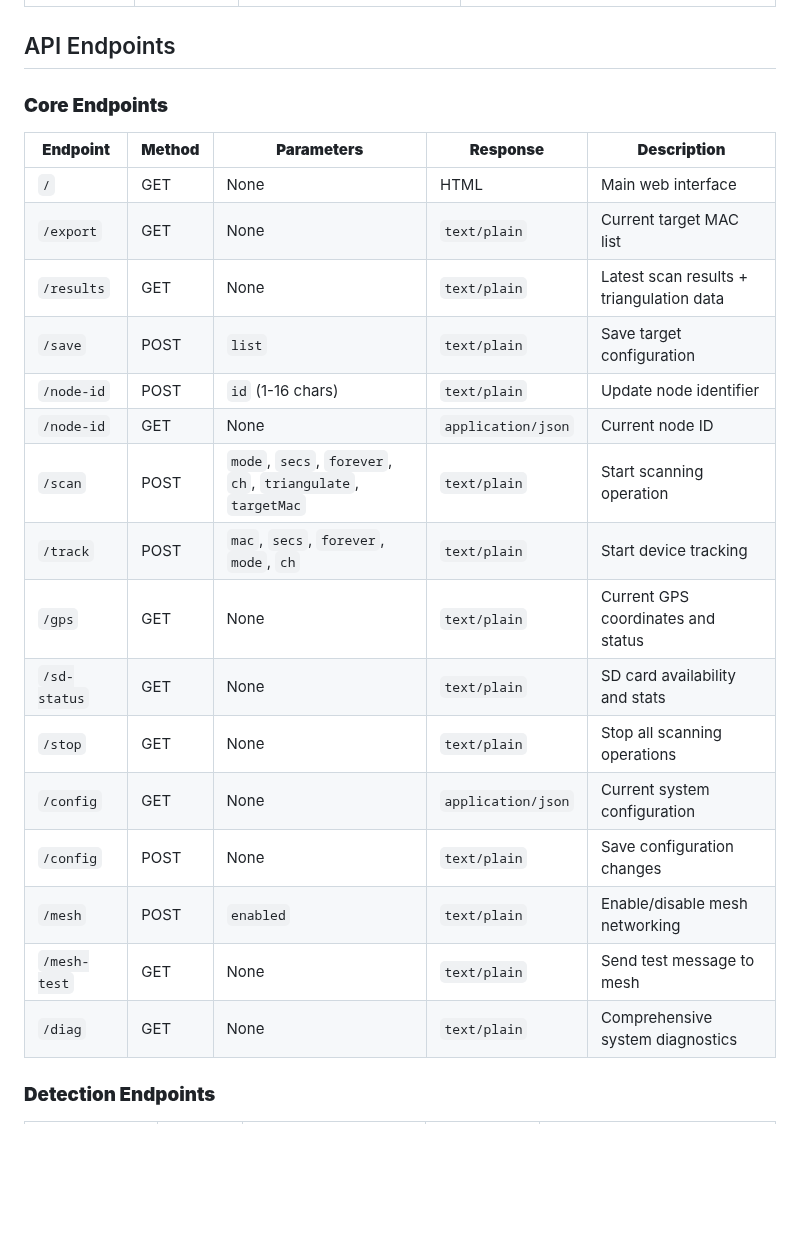
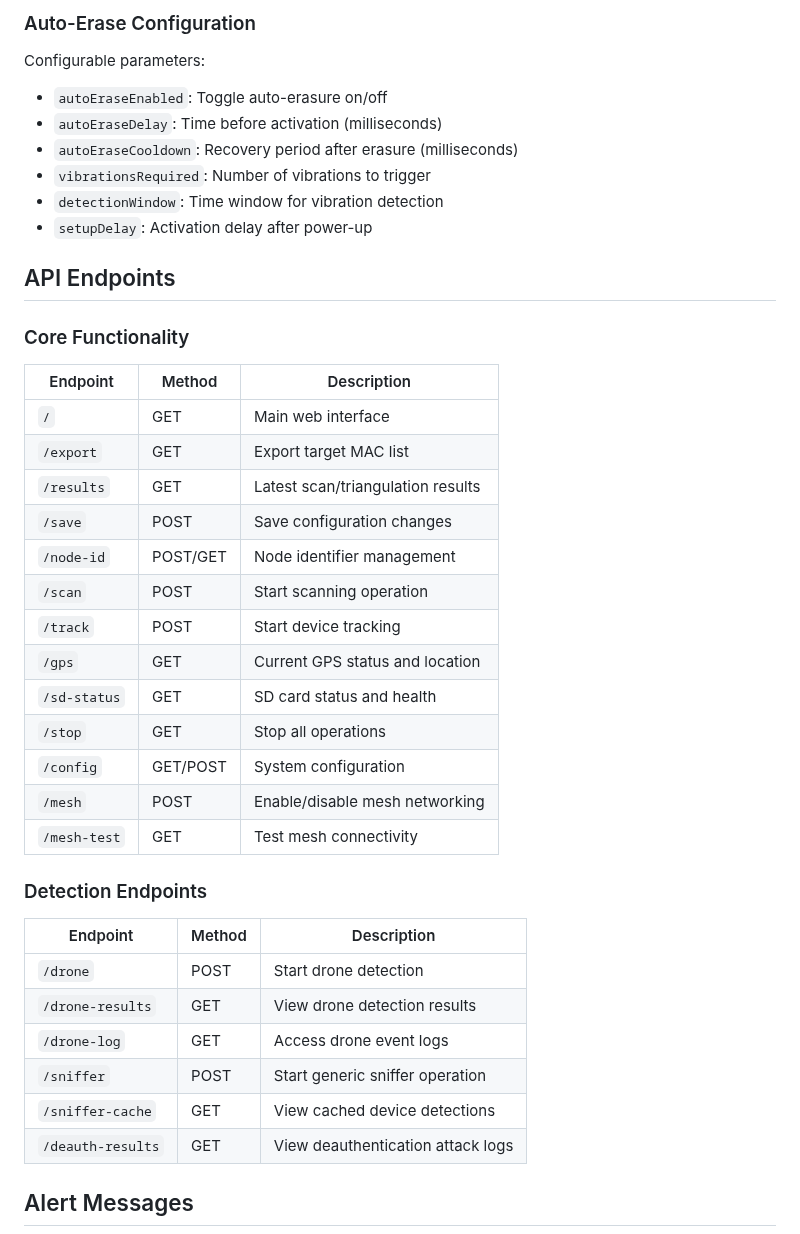
Before and after one commit to lukeswitz/AntiHunter, a Markdown page: README.md, the part around one of its changes. Rendered like a GitHub page; blank space fills up the shorter version.

```diff
--- a/README.md
+++ b/README.md
@@ -423,26 +422,40 @@ AntiHunter integrates with Meshtastic LoRa mesh networks via UART serial communi
+### Auto-Erase Configuration
+Configurable parameters:
+- `autoEraseEnabled`: Toggle auto-erasure on/off
+- `autoEraseDelay`: Time before activation (milliseconds)
+- `autoEraseCooldown`: Recovery period after erasure (milliseconds)
+- `vibrationsRequired`: Number of vibrations to trigger
+- `detectionWindow`: Time window for vibration detection
+- `setupDelay`: Activation delay after power-up
 
 ## API Endpoints
 
-### **Core Endpoints**
+### Core Functionality
+| Endpoint | Method | Description |
+|----------|--------|-------------|
+| `/` | GET | Main web interface |
+| `/export` | GET | Export target MAC list |
+| `/results` | GET | Latest scan/triangulation results |
+| `/save` | POST | Save configuration changes |
+| `/node-id` | POST/GET | Node identifier management |
+| `/scan` | POST | Start scanning operation |
+| `/track` | POST | Start device tracking |
+| `/gps` | GET | Current GPS status and location |
+| `/sd-status` | GET | SD card status and health |
+| `/stop` | GET | Stop all operations |
+| `/config` | GET/POST | System configuration |
+| `/mesh` | POST | Enable/disable mesh networking |
+| `/mesh-test` | GET | Test mesh connectivity |
 
-| **Endpoint** | **Method** | **Parameters** | **Response** | **Description** |
-|--------------|------------|----------------|--------------|-----------------|
-| `/` | GET | None | HTML | Main web interface |
-| `/export` | GET | None | `text/plain` | Current target MAC list |
-| `/results` | GET | None | `text/plain` | Latest scan results + triangulation data |
-| `/save` | POST | `list` | `text/plain` | Save target configuration |
-| `/node-id` | POST | `id` (1-16 chars) | `text/plain` | Update node identifier |
-| `/node-id` | GET | None | `application/json` | Current node ID |
-| `/scan` | POST | `mode`, `secs`, `forever`, `ch`, `triangulate`, `targetMac` | `text/plain` | Start scanning operation |
-| `/track` | POST | `mac`, `secs`, `forever`, `mode`, `ch` | `text/plain` | Start device tracking |
-| `/gps` | GET | None | `text/plain` | Current GPS coordinates and status |
-| `/sd-status` | GET | None | `text/plain` | SD card availability and stats |
-| `/stop` | GET | None | `text/plain` | Stop all scanning operations |
-| `/config` | GET | None | `application/json` | Current system configuration |
-| `/config` | POST | None | `text/plain` | Save configuration changes |
-| `/mesh` | POST | `enabled` | `text/plain` | Enable/disable mesh networking |
-| `/mesh-test` | GET | None | `text/plain` | Send test message to mesh |
-| `/diag` | GET | None | `text/plain` | Comprehensive system diagnostics |
+### Detection Endpoints
+| Endpoint | Method | Description |
+|----------|--------|-------------|
+| `/drone` | POST | Start drone detection |
+| `/drone-results` | GET | View drone detection results |
+| `/drone-log` | GET | Access drone event logs |
+| `/sniffer` | POST | Start generic sniffer operation |
+| `/sniffer-cache` | GET | View cached device detections |
+| `/deauth-results` | GET | View deauthentication attack logs |
 
-### **Detection Endpoints**
+## Alert Messages
 
```
Also changed, not shown: other parts of README.md (+50 -38 lines).
